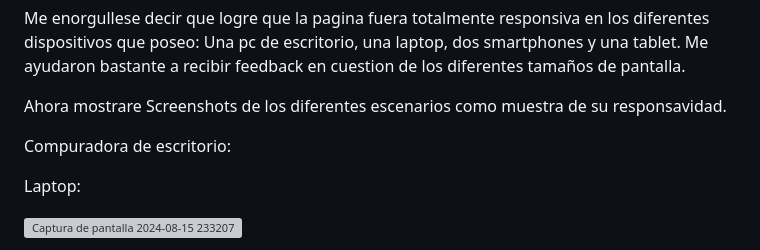
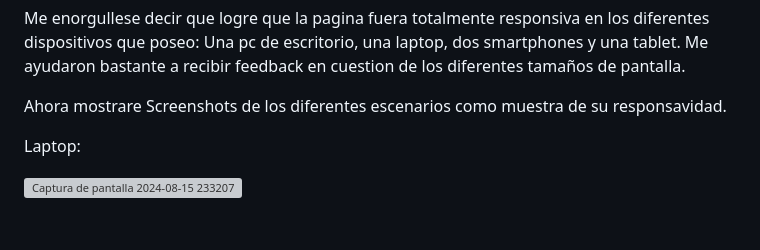
Before and after one commit to AndresRG21/Proyecto-encriptador, a Markdown page: README.md, the part around the change. GitHub-like rendering; blank space fills up the shorter version; grey boxes are pictures that could not be loaded.

```diff
--- a/README.md
+++ b/README.md
@@ -45,8 +45,6 @@ Me enorgullese decir que logre que la pagina fuera totalmente responsiva en los
 
 Ahora mostrare Screenshots de los diferentes escenarios como muestra de su responsavidad.
 
-Compuradora de escritorio:
-
 
 Laptop:
 
```
